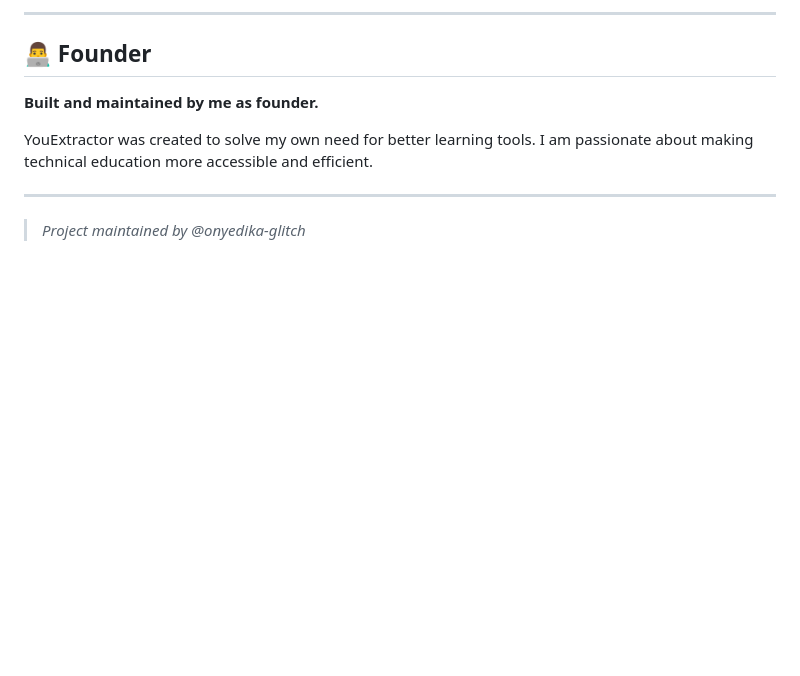
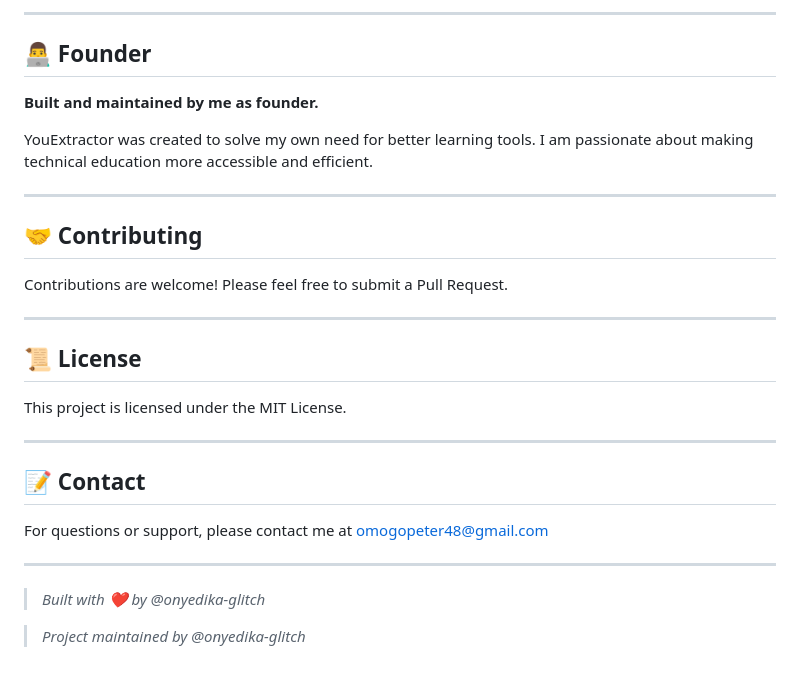
Before and after one commit to onyedika-glitch/youextractor, a Markdown page: README.md, the part around the change printed below. Rendered like a GitHub page; blank space fills up the shorter version.

```diff
--- a/README.md
+++ b/README.md
@@ -110,4 +108,24 @@ YouExtractor was created to solve my own need for better learning tools. I am pa
 
 ---
 
+## 🤝 Contributing
+
+Contributions are welcome! Please feel free to submit a Pull Request.
+
+---
+
+## 📜 License
+
+This project is licensed under the MIT License.
+
+---
+
+## 📝 Contact
+
+For questions or support, please contact me at omogopeter48@gmail.com
+
+---
+
+> *Built with ❤️ by @onyedika-glitch*
+
 > *Project maintained by @onyedika-glitch*
```
Also changed, not shown: other parts of README.md (+3 -5 lines), image-1.png (added), image-2.png (added), image.png (added), youextractor/image-1.png (added), youextractor/image-2.png (added), youextractor/image.png (added), 5 other files.
